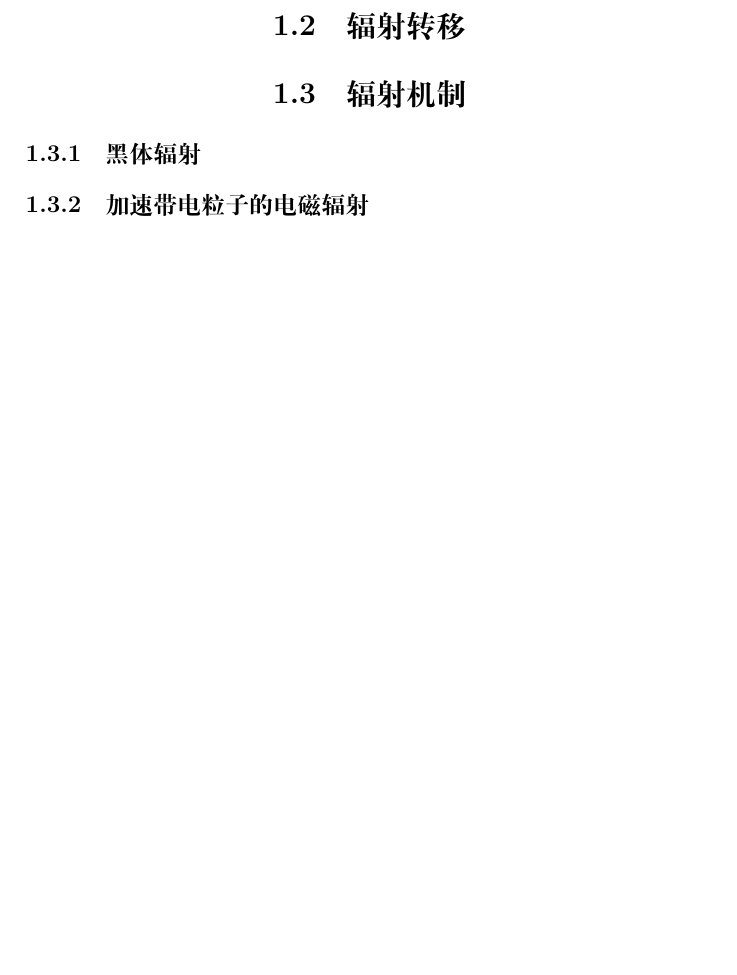
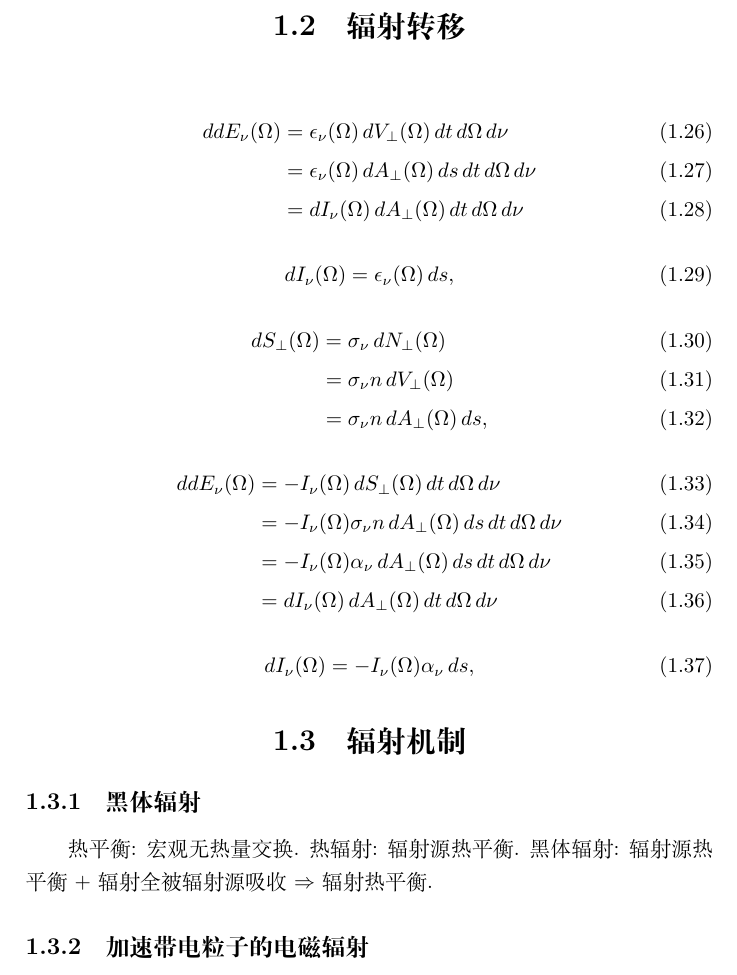
Before and after one commit to GasinAn/HEAstrophyNotes, a LaTeX book (HEAstrophyNotes.tex, which reads 高能辐射机制简述.tex): part of page 7 of 7 before the commit and part of page 7 of 8 after it, cut so that both start at the same text, the shorter picture padded with empty space. Compiled offline with XeLaTeX.

Commit message:
黑体辐射

```diff
--- a/高能辐射机制简述.tex
+++ b/高能辐射机制简述.tex
@@ -82,9 +82,34 @@ energy density
 
 \section{辐射转移}
 
+\begin{align}
+    ddE_\nu(\Omega)&=\epsilon_\nu(\Omega)\,dV_\perp(\Omega)\,dt\,d\Omega\,d\nu\\
+    &=\epsilon_\nu(\Omega)\,dA_\perp(\Omega)\,ds\,dt\,d\Omega\,d\nu\\
+    &=dI_\nu(\Omega)\,dA_\perp(\Omega)\,dt\,d\Omega\,d\nu
+\end{align}
+\begin{align}
+    dI_\nu(\Omega)=\epsilon_\nu(\Omega)\,ds,
+\end{align}
+\begin{align}
+    dS_\perp(\Omega)&=\sigma_\nu\,dN_\perp(\Omega)\\
+    &=\sigma_\nu n\,dV_\perp(\Omega)\\
+    &=\sigma_\nu n\,dA_\perp(\Omega)\,ds,
+\end{align}
+\begin{align}
+    ddE_\nu(\Omega)&=-I_\nu(\Omega)\,dS_\perp(\Omega)\,dt\,d\Omega\,d\nu\\
+    &=-I_\nu(\Omega)\sigma_\nu n\,dA_\perp(\Omega)\,ds\,dt\,d\Omega\,d\nu\\
+    &=-I_\nu(\Omega)\alpha_\nu\,dA_\perp(\Omega)\,ds\,dt\,d\Omega\,d\nu\\
+    &=dI_\nu(\Omega)\,dA_\perp(\Omega)\,dt\,d\Omega\,d\nu
+\end{align}
+\begin{align}
+    dI_\nu(\Omega)=-I_\nu(\Omega)\alpha_\nu\,ds,
+\end{align}
+
 \section{辐射机制}
 
 \subsection{黑体辐射}
+
+热平衡: 宏观无热量交换. 热辐射: 辐射源热平衡. 黑体辐射: 辐射源热平衡+辐射全被辐射源吸收 $\Rightarrow$ 辐射热平衡.
 
 \subsection{加速带电粒子的电磁辐射}
 
```
